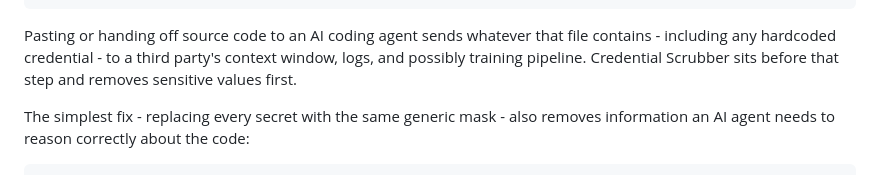
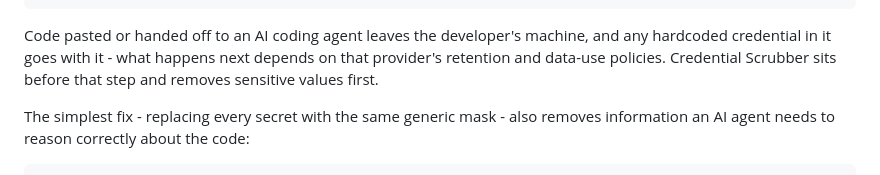
Before and after one commit to Mugilan718/credential-scrubber, a Markdown page: README.md, the part around the change. GitHub-like rendering.

Commit message:
README section 1: replace the same AI-provider claim with hedged wording
Matches the new top's wording exactly: code pasted into an AI tool
leaves the machine along with any hardcoded credential in it, and what
happens next depends on that provider's retention and data-use
policies - replacing the old "to a third party's context window, logs,
and possibly a training pipeline" framing, which asserted a specific
fate. Rest of the section unchanged.

Re-read the whole README for other statements about what AI providers
do with code - found one, left unchanged as instructed: section 8's
"...provider data retention" (listed as something the AI evaluation
does NOT establish).

Co-Authored-By: Claude Sonnet 5 <noreply@anthropic.com>

````diff
--- a/README.md
+++ b/README.md
@@ -74,10 +74,11 @@ AI coding agent
 AI response / generated code
 ```
 
-Pasting or handing off source code to an AI coding agent sends whatever
-that file contains - including any hardcoded credential - to a third
-party's context window, logs, and possibly training pipeline. Credential
-Scrubber sits before that step and removes sensitive values first.
+Code pasted or handed off to an AI coding agent leaves the developer's
+machine, and any hardcoded credential in it goes with it - what happens
+next depends on that provider's retention and data-use policies.
+Credential Scrubber sits before that step and removes sensitive values
+first.
 
 The simplest fix - replacing every secret with the same generic mask -
 also removes information an AI agent needs to reason correctly about the
````
